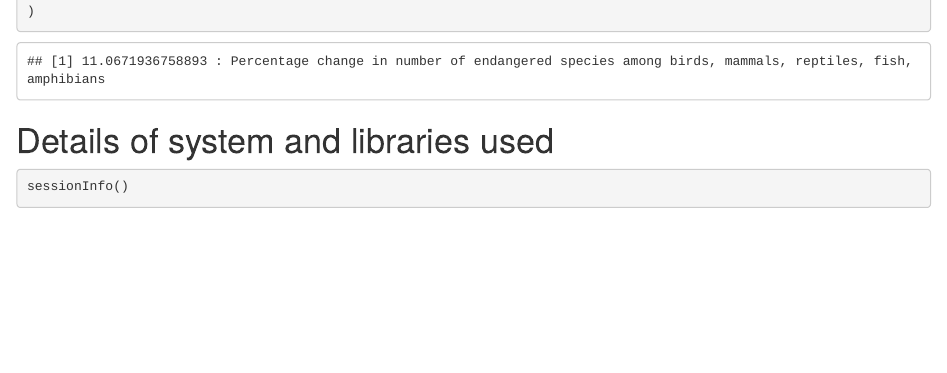
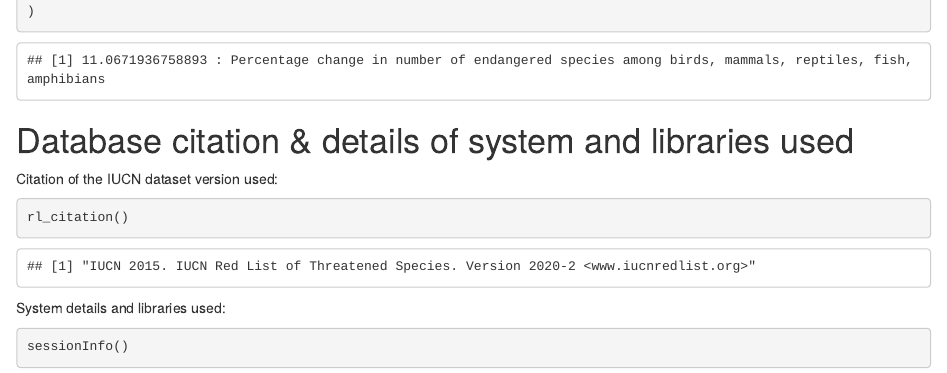
Before and after one commit to pskoulgi/iucn-redlist-species-analysis, an R Markdown document (findChangeInAssessmentStatus.Rmd): the page in a window 1100 px wide, from 4590 px down before the commit and from 4640 px down after it, so that both start at the same text. The pictures show the output file findChangeInAssessmentStatus.html that the author committed with the source, opened offline.

Commit message:
Add IUCN dataset citation, minor prettify.

````diff
--- a/findChangeInAssessmentStatus.Rmd
+++ b/findChangeInAssessmentStatus.Rmd
@@ -187,8 +188,13 @@ print(
 )
 ```
 
-# Details of system and libraries used
+# Database citation & details of system and libraries used
+Citation of the IUCN dataset version used:
+```{r}
+rl_citation()
+```
 
+System details and libraries used:
 ```{r package details}
 sessionInfo()
 ```
````
Also changed, not shown: findChangeInAssessmentStatus.html, findChangeInAssessmentStatus.Rmd (3 more changed lines).
